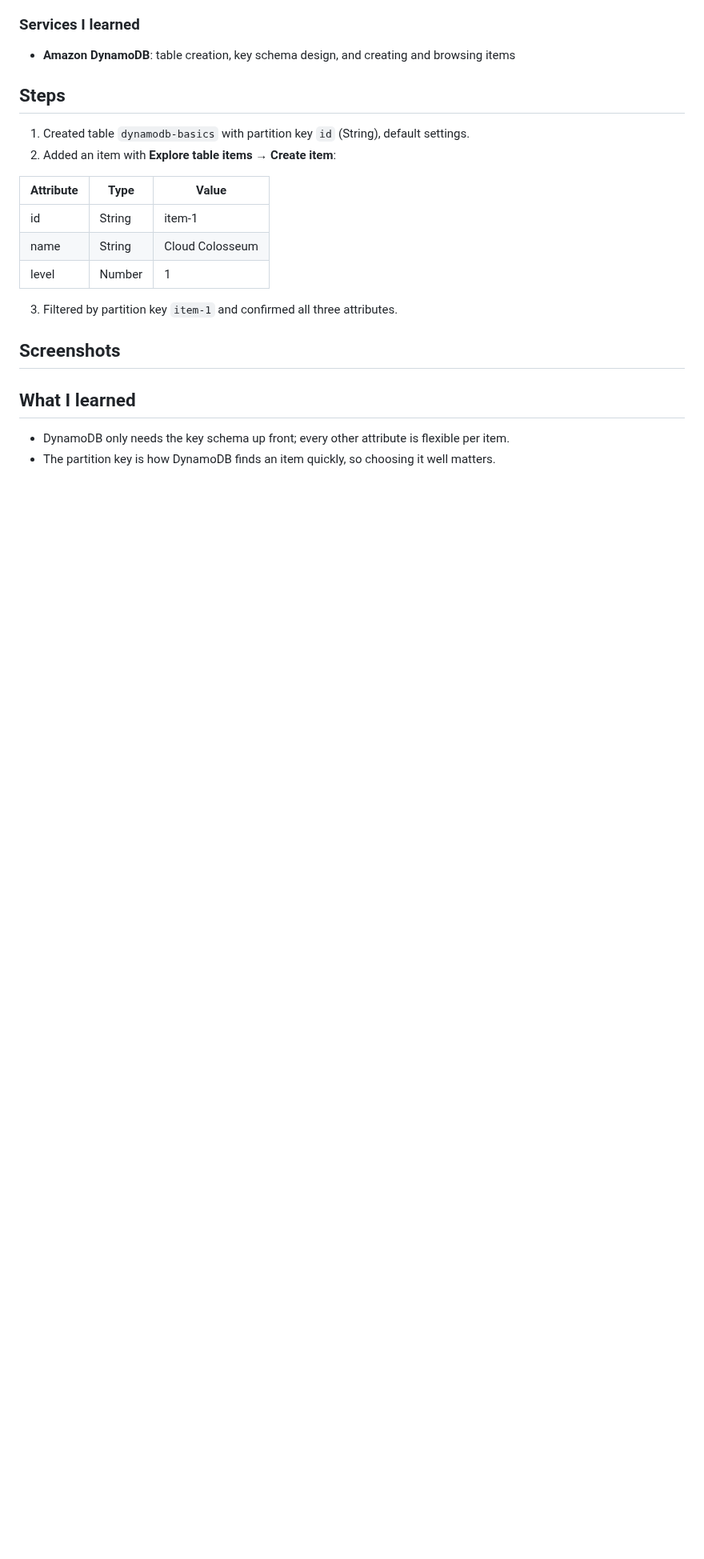
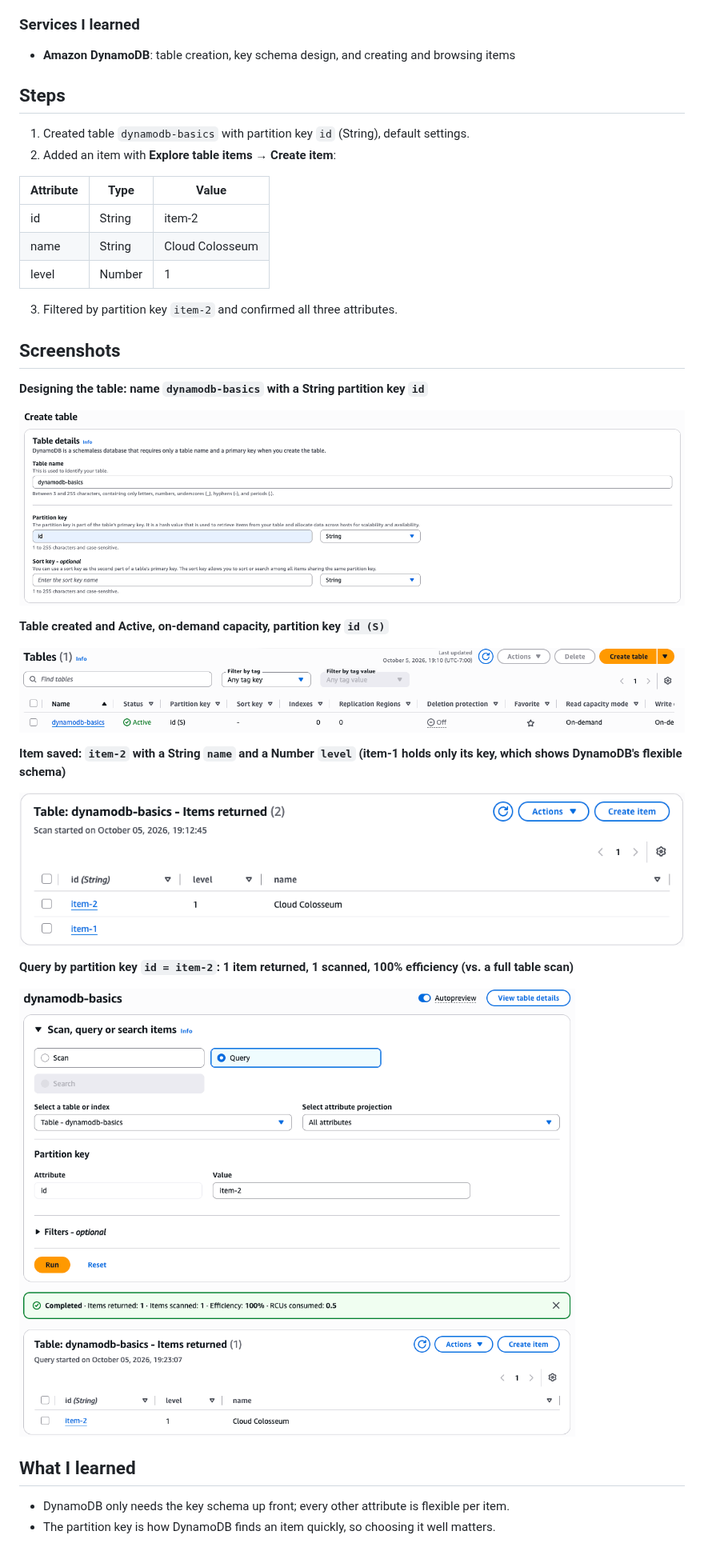
Before and after one commit to Rhamilton14/AWS-Cloud-Portfolio, a Markdown page: 04-dynamodb-basics/README.md, the part around the change. Shown at 80% size. GitHub-like rendering; pictures changed too: 04-dynamodb-basics/screenshots/01-create-table.png (added), 04-dynamodb-basics/screenshots/02-table-active.png (added), 04-dynamodb-basics/screenshots/03-items-scan.png (added); blank space fills up the shorter version.

Commit message:
Add DynamoDB Basics lab screenshots

```diff
--- a/04-dynamodb-basics/README.md
+++ b/04-dynamodb-basics/README.md
@@ -15,15 +15,29 @@ I created a DynamoDB table with a string partition key named `id`, added an item
 
 | Attribute | Type   | Value           |
 |-----------|--------|-----------------|
-| id        | String | item-1          |
+| id        | String | item-2          |
 | name      | String | Cloud Colosseum |
 | level     | Number | 1               |
 
-3. Filtered by partition key `item-1` and confirmed all three attributes.
+3. Filtered by partition key `item-2` and confirmed all three attributes.
 
 ## Screenshots
-<!-- ![Table active](screenshots/table-active.png) -->
-<!-- ![Item details](screenshots/item.png) -->
+**Designing the table: name `dynamodb-basics` with a String partition key `id`**
+
+![Create table](screenshots/01-create-table.png)
+
+**Table created and Active, on-demand capacity, partition key `id (S)`**
+
+![Table active](screenshots/02-table-active.png)
+
+**Item saved: `item-2` with a String `name` and a Number `level` (item-1 holds only its key, which shows DynamoDB's flexible schema)**
+
+![Items scan](screenshots/03-items-scan.png)
+
+**Query by partition key `id = item-2`: 1 item returned, 1 scanned, 100% efficiency (vs. a full table scan)**
+
+![Query by key](screenshots/04-query-by-key.png)
+
 
 ## What I learned
 - DynamoDB only needs the key schema up front; every other attribute is flexible per item.
```
Also changed, not shown: 01-aws-cli-cloudshell/screenshots/06-invocations-metric.png.
